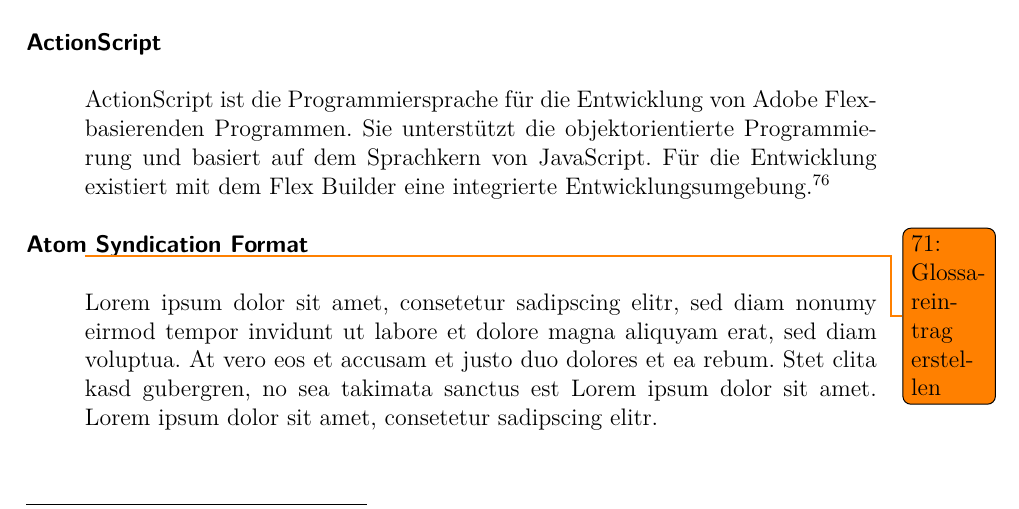
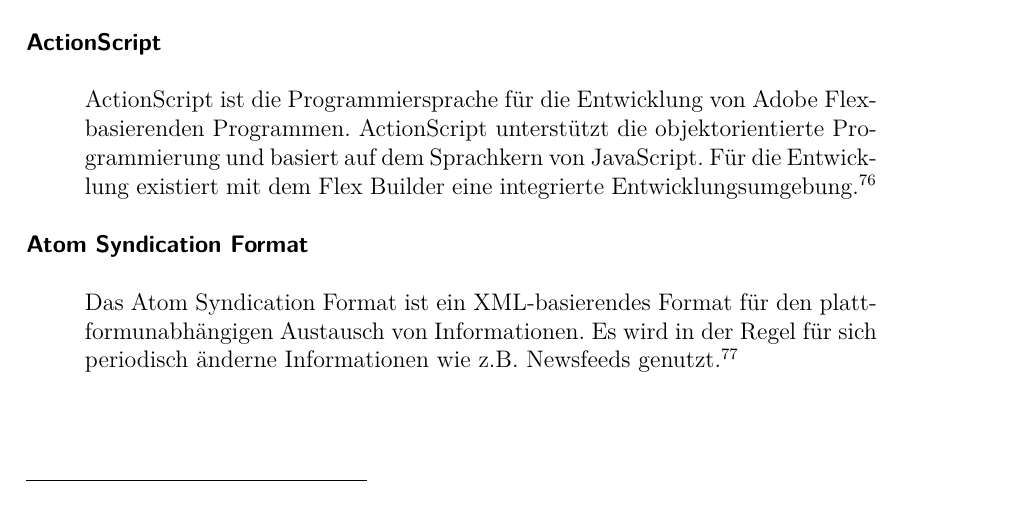
Before and after one commit to Fabian-K/Bachelorarbeit, a LaTeX document (bachelorarbeit.tex, which reads wa-abkuerzungen.tex): part of page 86 of 94, cut so that both start at the same text. Compiled offline with pdfLaTeX; an older LaTeX class or package is replaced by its successor.

Commit message:
autocommit

```diff
--- a/wa-abkuerzungen.tex
+++ b/wa-abkuerzungen.tex
@@ -102,8 +102,7 @@
 first=Atom Syndication Format\textsuperscript{GL},
 name=Atom Syndication Format,
 description={
-\todonum{Glossareintrag erstellen}
-Lorem ipsum dolor sit amet, consetetur sadipscing elitr, sed diam nonumy eirmod tempor invidunt ut labore et dolore magna aliquyam erat, sed diam voluptua. At vero eos et accusam et justo duo dolores et ea rebum. Stet clita kasd gubergren, no sea takimata sanctus est Lorem ipsum dolor sit amet. Lorem ipsum dolor sit amet, consetetur sadipscing elitr.
+Das Atom Syndication Format ist ein XML-basierendes Format für den plattformunabhängigen Austausch von Informationen. Es wird in der Regel für sich periodisch änderne Informationen wie z.B. Newsfeeds genutzt.\seFootcite{vgl.}{}{ATOM.07}
 }
 }
 
@@ -129,7 +128,7 @@
 first=ActionScript\textsuperscript{GL},
 name=ActionScript,
 description={
-ActionScript ist die Programmiersprache für die Entwicklung von Adobe Flex-basierenden Programmen. Sie unterstützt die objektorientierte Programmierung und basiert auf dem Sprachkern von JavaScript. Für die Entwicklung existiert mit dem Flex Builder eine integrierte Entwicklungsumgebung.\seFootcite{vgl.}{S.3f}{Moo.07}
+ActionScript ist die Programmiersprache für die Entwicklung von Adobe Flex-basierenden Programmen. ActionScript unterstützt die objektorientierte Programmierung und basiert auf dem Sprachkern von JavaScript. Für die Entwicklung existiert mit dem Flex Builder eine integrierte Entwicklungsumgebung.\seFootcite{vgl.}{S.3f}{Moo.07}
 }
 }
 
```
Also changed, not shown: literatur.bib (+9 -0 lines), bachelorarbeit.pdf, 2 other files.
